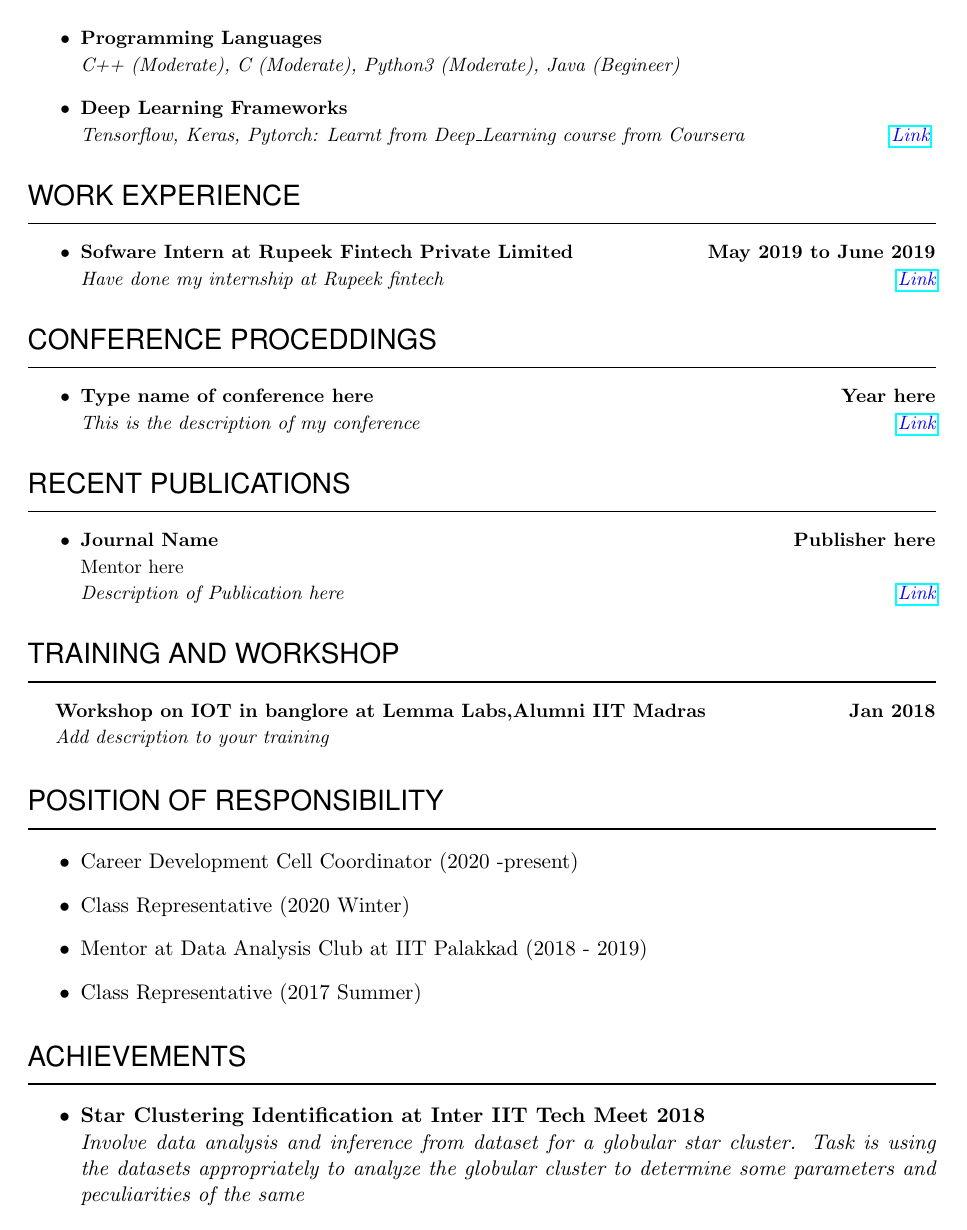
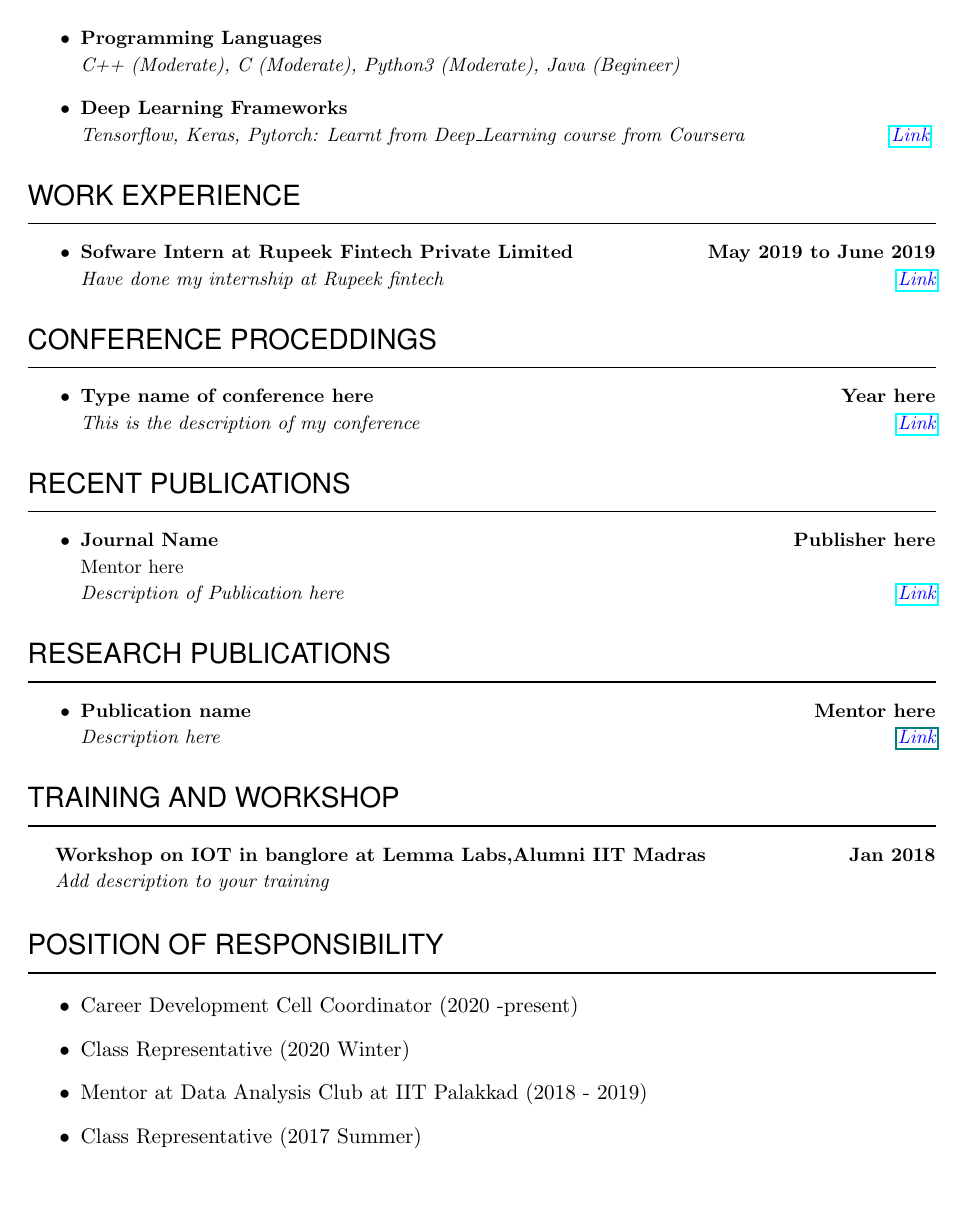
Before and after one commit to vjacIIT/Latex, a LaTeX CV (iit_pkd_resume/main.tex, which reads iit_pkd_resume/preamble.tex): page 2 of 3. Compiled offline with pdfLaTeX.

Commit message:
Research Publication Added

```diff
--- a/iit_pkd_resume/main.tex
+++ b/iit_pkd_resume/main.tex
@@ -101,12 +103,19 @@
 {This is the description of my conference}
 {https://google.com}
 
+
 \NewPart{Recent Publications}
-\Project{Journal Name}
+\RecentPublication{Journal Name}
 {Publisher here}
 {Mentor here}
 {Description of Publication here}
 {https://google.com}
+
+\NewPart{Research Publications}
+\WorkExp{Publication name}
+{Mentor here}
+{Description here}
+{Link}
 
 %%% Training and Workshop
 \NewPart{Training and Workshop}
--- a/iit_pkd_resume/preamble.tex
+++ b/iit_pkd_resume/preamble.tex
@@ -64,8 +64,21 @@
 }
 
 % NOTE : textit{} takes newline if the text is full
-% Parameters : Name of project, year, mentor, Description and link
-\newcommand{\Project}[5]{                           % Takes 5 parameters
+% Parameters : Name of project, year, mentor, Type, Description and link
+\newcommand{\Project}[6]{                           % Takes 6 parameters
+    %\noindent\hangindent=0.5cm\hangafter=0          % Indentation
+  \begin{itemize}
+    \item\textbf{#1}
+      \hfill\textbf{#2}\\
+    \text{#3}
+    \hfill\textbf{#4}\\
+    \textit{#5}
+    \hfill\textit{\textcolor{blue}{\href{#6}{Link}}}
+    \normalsize \par
+  \end{itemize}
+}
+
+\newcommand{\RecentPublication}[5]{                           % Takes 5 parameters
     %\noindent\hangindent=0.5cm\hangafter=0          % Indentation
   \begin{itemize}
     \item\textbf{#1}
```
Also changed, not shown: iit_pkd_resume/main.pdf, iit_pkd_resume/main.tex (2 more changed lines), 3 other files.
